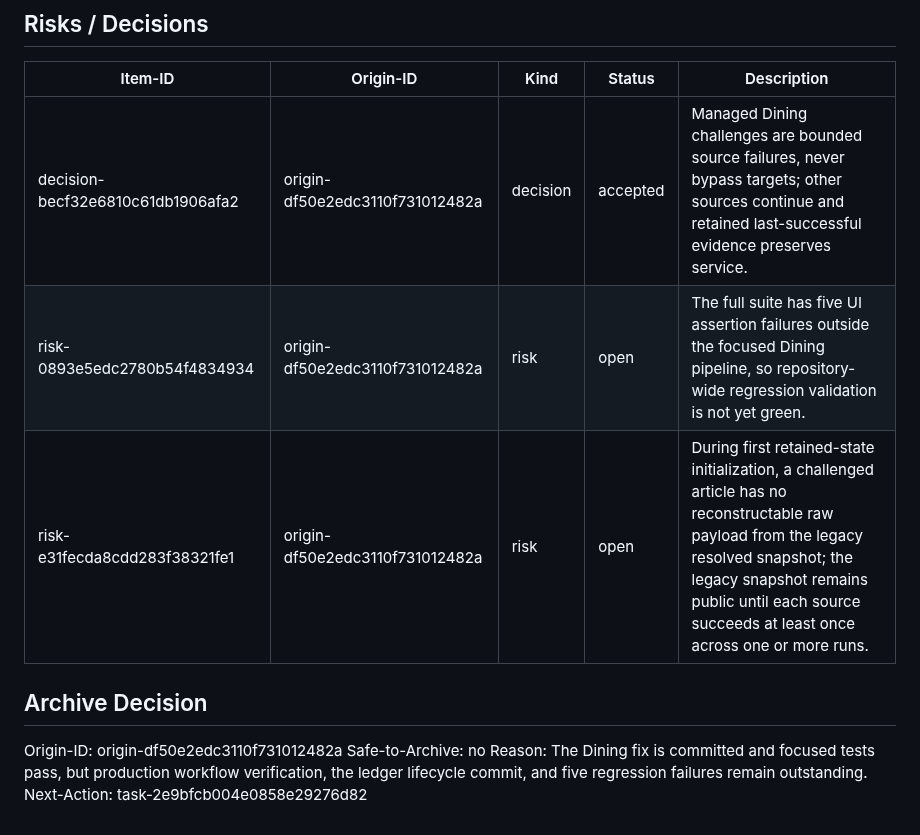
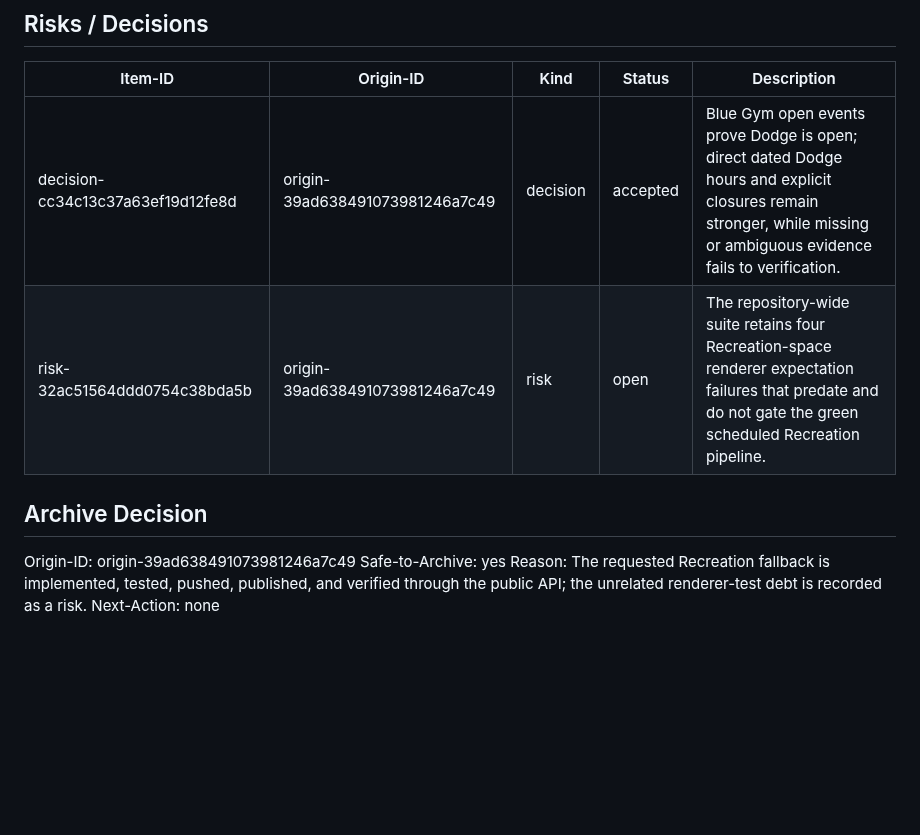
Before and after one commit to raymondwangnorcal-pixel/LionTime, a Markdown page: docs/handoff.md, the part around one of its changes. GitHub-like rendering; blank space fills up the shorter version.

```diff
--- a/docs/handoff.md
+++ b/docs/handoff.md
@@ -85,13 +79,12 @@ Handoff-Commit-Exception: none
 
 | Item-ID | Origin-ID | Kind | Status | Description |
 |---|---|---|---|---|
-| decision-becf32e6810c61db1906afa2 | origin-df50e2edc3110f731012482a | decision | accepted | Managed Dining challenges are bounded source failures, never bypass targets; other sources continue and retained last-successful evidence preserves service. |
-| risk-0893e5edc2780b54f4834934 | origin-df50e2edc3110f731012482a | risk | open | The full suite has five UI assertion failures outside the focused Dining pipeline, so repository-wide regression validation is not yet green. |
-| risk-e31fecda8cdd283f38321fe1 | origin-df50e2edc3110f731012482a | risk | open | During first retained-state initialization, a challenged article has no reconstructable raw payload from the legacy resolved snapshot; the legacy snapshot remains public until each source succeeds at least once across one or more runs. |
+| decision-cc34c13c37a63ef19d12fe8d | origin-39ad638491073981246a7c49 | decision | accepted | Blue Gym open events prove Dodge is open; direct dated Dodge hours and explicit closures remain stronger, while missing or ambiguous evidence fails to verification. |
+| risk-32ac51564ddd0754c38bda5b | origin-39ad638491073981246a7c49 | risk | open | The repository-wide suite retains four Recreation-space renderer expectation failures that predate and do not gate the green scheduled Recreation pipeline. |
 
 ## Archive Decision
 
-Origin-ID: origin-df50e2edc3110f731012482a
-Safe-to-Archive: no
-Reason: The Dining fix is committed and focused tests pass, but production workflow verification, the ledger lifecycle commit, and five regression failures remain outstanding.
-Next-Action: task-2e9bfcb004e0858e29276d82
+Origin-ID: origin-39ad638491073981246a7c49
+Safe-to-Archive: yes
+Reason: The requested Recreation fallback is implemented, tested, pushed, published, and verified through the public API; the unrelated renderer-test debt is recorded as a risk.
+Next-Action: none
```
Also changed, not shown: other parts of docs/handoff.md (+29 -35 lines).
